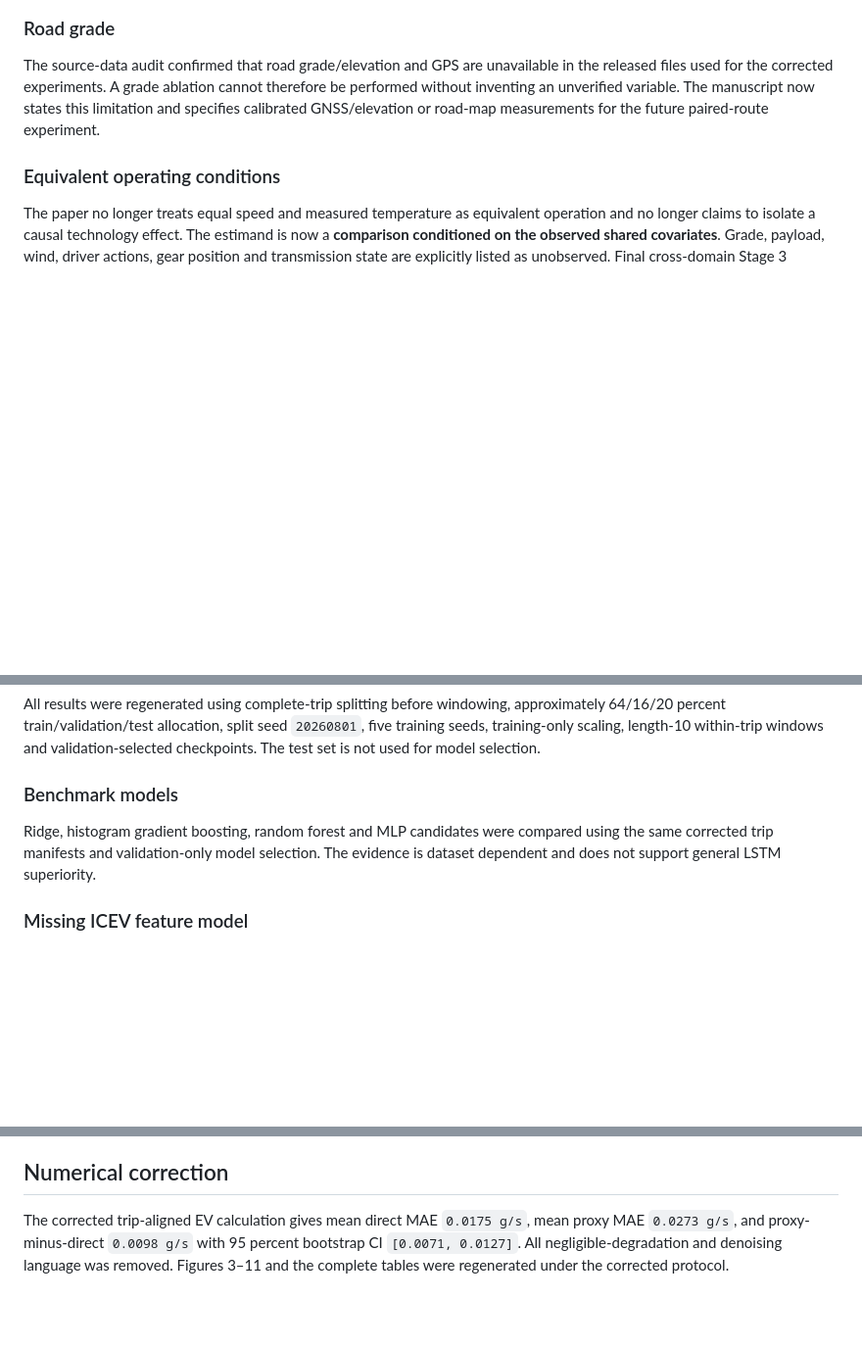
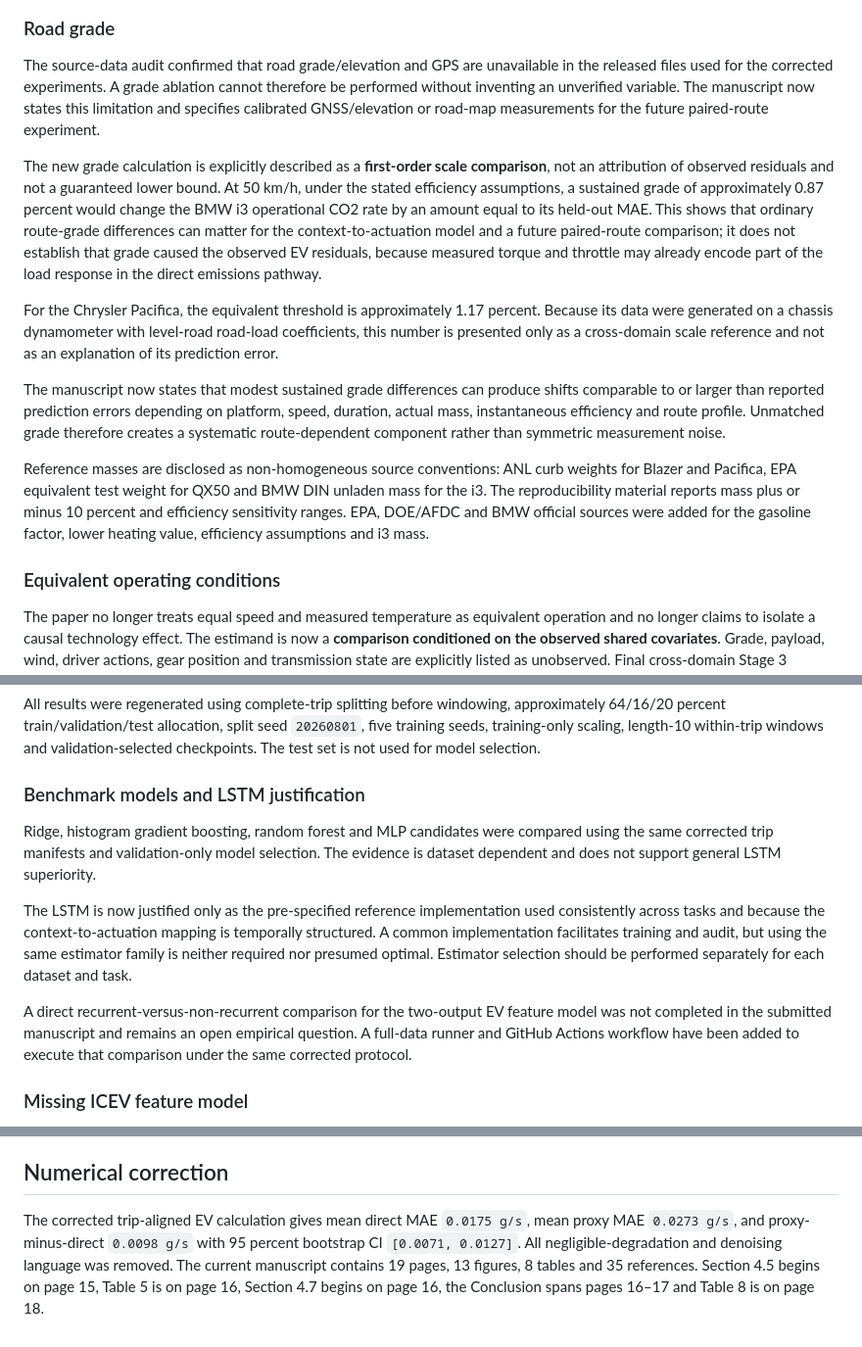
Before and after one commit to INXE-Lainf-Labs/CredibleCo2, a Markdown page: submission/r2/RESPONSE_TO_REVIEWERS.md, 3 parts joined by grey strips. Shown at 98% size. GitHub-like rendering; blank space fills up the shorter version.

Commit message:
Tighten grade and LSTM interpretation

```diff
--- a/submission/r2/RESPONSE_TO_REVIEWERS.md
+++ b/submission/r2/RESPONSE_TO_REVIEWERS.md
@@ -10,6 +10,14 @@ The complete point-by-point DOCX/PDF response is included in the final submissio
 ### Road grade
 
 The source-data audit confirmed that road grade/elevation and GPS are unavailable in the released files used for the corrected experiments. A grade ablation cannot therefore be performed without inventing an unverified variable. The manuscript now states this limitation and specifies calibrated GNSS/elevation or road-map measurements for the future paired-route experiment.
+
+The new grade calculation is explicitly described as a **first-order scale comparison**, not an attribution of observed residuals and not a guaranteed lower bound. At 50 km/h, under the stated efficiency assumptions, a sustained grade of approximately 0.87 percent would change the BMW i3 operational CO2 rate by an amount equal to its held-out MAE. This shows that ordinary route-grade differences can matter for the context-to-actuation model and a future paired-route comparison; it does not establish that grade caused the observed EV residuals, because measured torque and throttle may already encode part of the load response in the direct emissions pathway.
+
+For the Chrysler Pacifica, the equivalent threshold is approximately 1.17 percent. Because its data were generated on a chassis dynamometer with level-road road-load coefficients, this number is presented only as a cross-domain scale reference and not as an explanation of its prediction error.
+
+The manuscript now states that modest sustained grade differences can produce shifts comparable to or larger than reported prediction errors depending on platform, speed, duration, actual mass, instantaneous efficiency and route profile. Unmatched grade therefore creates a systematic route-dependent component rather than symmetric measurement noise.
+
+Reference masses are disclosed as non-homogeneous source conventions: ANL curb weights for Blazer and Pacifica, EPA equivalent test weight for QX50 and BMW DIN unladen mass for the i3. The reproducibility material reports mass plus or minus 10 percent and efficiency sensitivity ranges. EPA, DOE/AFDC and BMW official sources were added for the gasoline factor, lower heating value, efficiency assumptions and i3 mass.
 
 ### Equivalent operating conditions
 
@@ -25,9 +33,13 @@ A readiness matrix separates validated emissions models and EV feature/proxy com
 
 All results were regenerated using complete-trip splitting before windowing, approximately 64/16/20 percent train/validation/test allocation, split seed `20260801`, five training seeds, training-only scaling, length-10 within-trip windows and validation-selected checkpoints. The test set is not used for model selection.
 
-### Benchmark models
+### Benchmark models and LSTM justification
 
 Ridge, histogram gradient boosting, random forest and MLP candidates were compared using the same corrected trip manifests and validation-only model selection. The evidence is dataset dependent and does not support general LSTM superiority.
+
+The LSTM is now justified only as the pre-specified reference implementation used consistently across tasks and because the context-to-actuation mapping is temporally structured. A common implementation facilitates training and audit, but using the same estimator family is neither required nor presumed optimal. Estimator selection should be performed separately for each dataset and task.
+
+A direct recurrent-versus-non-recurrent comparison for the two-output EV feature model was not completed in the submitted manuscript and remains an open empirical question. A full-data runner and GitHub Actions workflow have been added to execute that comparison under the same corrected protocol.
 
 ### Missing ICEV feature model
 
@@ -43,4 +55,4 @@ The suggested Fischer et al. (2025) and Alberti et al. (2024) studies were added
 
 ## Numerical correction
 
-The corrected trip-aligned EV calculation gives mean direct MAE `0.0175 g/s`, mean proxy MAE `0.0273 g/s`, and proxy-minus-direct `0.0098 g/s` with 95 percent bootstrap CI `[0.0071, 0.0127]`. All negligible-degradation and denoising language was removed. Figures 3–11 and the complete tables were regenerated under the corrected protocol.
+The corrected trip-aligned EV calculation gives mean direct MAE `0.0175 g/s`, mean proxy MAE `0.0273 g/s`, and proxy-minus-direct `0.0098 g/s` with 95 percent bootstrap CI `[0.0071, 0.0127]`. All negligible-degradation and denoising language was removed. The current manuscript contains 19 pages, 13 figures, 8 tables and 35 references. Section 4.5 begins on page 15, Table 5 is on page 16, Section 4.7 begins on page 16, the Conclusion spans pages 16–17 and Table 8 is on page 18.
```
